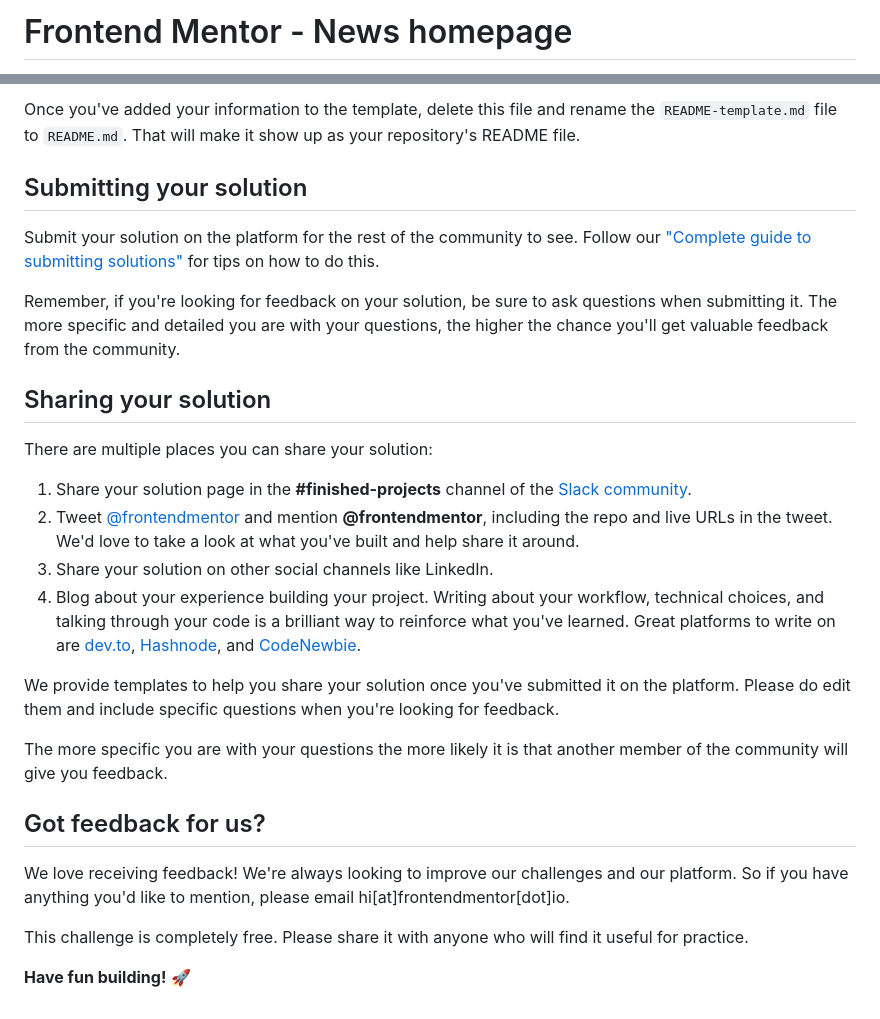
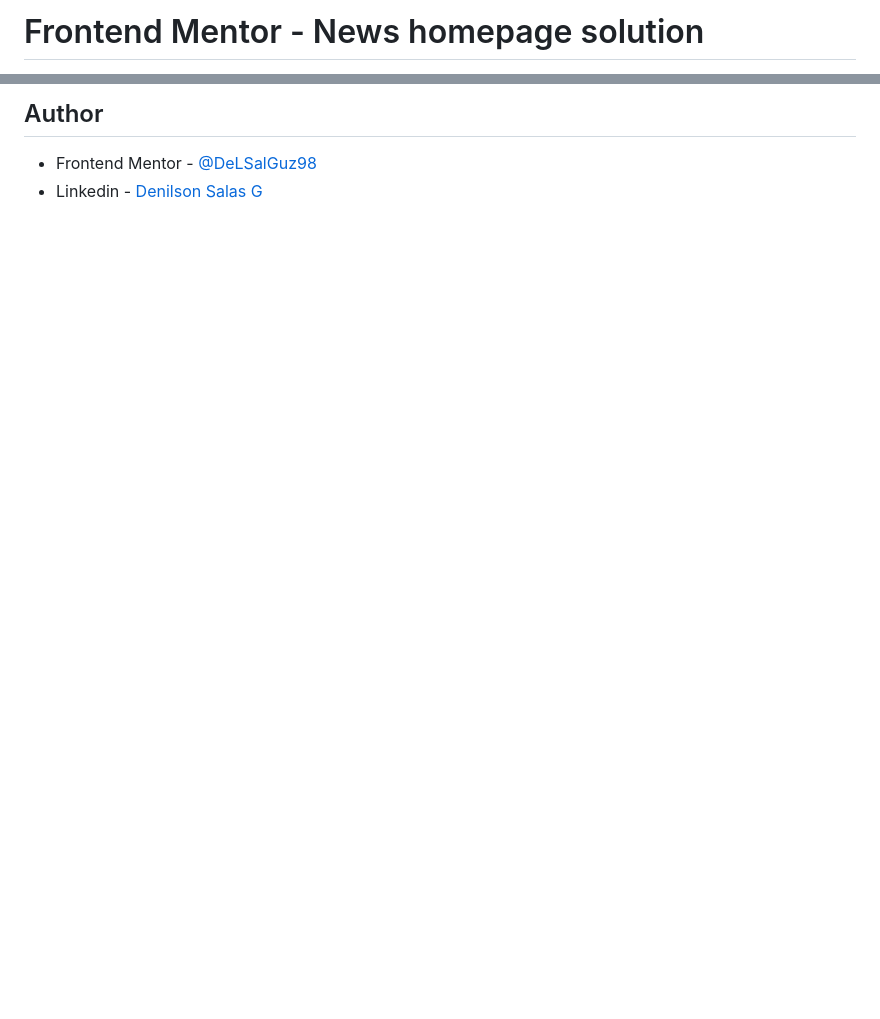
Before and after one commit to DeLSalGuz98/newsHomepage, a Markdown page: README.md, 2 parts joined by grey strips. GitHub-like rendering; blank space fills up the shorter version.

```diff
--- a/README.md
+++ b/README.md
@@ -1,2 +1,2 @@
-# Frontend Mentor - News homepage
+# Frontend Mentor - News homepage solution
 
@@ -67,28 +44,3 @@ The template provides a guide for what to add. A custom `README` will help you e
-Once you've added your information to the template, delete this file and rename the `README-template.md` file to `README.md`. That will make it show up as your repository's README file.
-
-## Submitting your solution
-
-Submit your solution on the platform for the rest of the community to see. Follow our ["Complete guide to submitting solutions"](https://medium.com/frontend-mentor/a-complete-guide-to-submitting-solutions-on-frontend-mentor-ac6384162248) for tips on how to do this.
-
-Remember, if you're looking for feedback on your solution, be sure to ask questions when submitting it. The more specific and detailed you are with your questions, the higher the chance you'll get valuable feedback from the community.
-
-## Sharing your solution
-
-There are multiple places you can share your solution:
-
-1. Share your solution page in the **#finished-projects** channel of the [Slack community](https://www.frontendmentor.io/slack).
-2. Tweet [@frontendmentor](https://twitter.com/frontendmentor) and mention **@frontendmentor**, including the repo and live URLs in the tweet. We'd love to take a look at what you've built and help share it around.
-3. Share your solution on other social channels like LinkedIn.
-4. Blog about your experience building your project. Writing about your workflow, technical choices, and talking through your code is a brilliant way to reinforce what you've learned. Great platforms to write on are [dev.to](https://dev.to/), [Hashnode](https://hashnode.com/), and [CodeNewbie](https://community.codenewbie.org/).
-
-We provide templates to help you share your solution once you've submitted it on the platform. Please do edit them and include specific questions when you're looking for feedback.
-
-The more specific you are with your questions the more likely it is that another member of the community will give you feedback.
-
-## Got feedback for us?
-
-We love receiving feedback! We're always looking to improve our challenges and our platform. So if you have anything you'd like to mention, please email hi[at]frontendmentor[dot]io.
-
-This challenge is completely free. Please share it with anyone who will find it useful for practice.
-
-**Have fun building!** 🚀
+## Author
+- Frontend Mentor - [@DeLSalGuz98](https://www.frontendmentor.io/profile/DeLSalGuz98)
+- Linkedin - [Denilson Salas G](https://www.linkedin.com/in/denilson-sg/)
```
Also changed, not shown: other parts of README.md (+24 -47 lines), movileScreenshot.png (added), screenshot.png (added).
